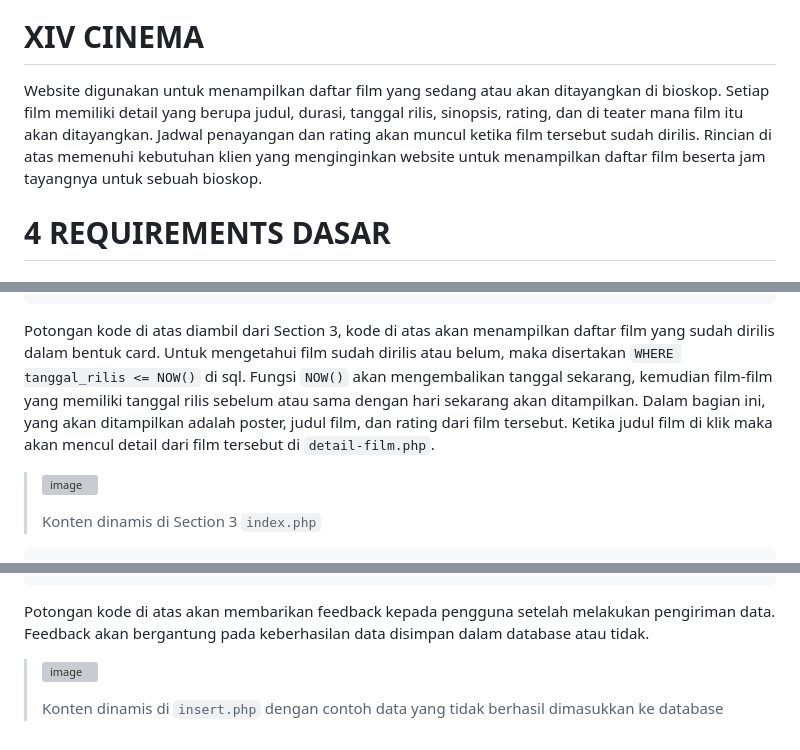
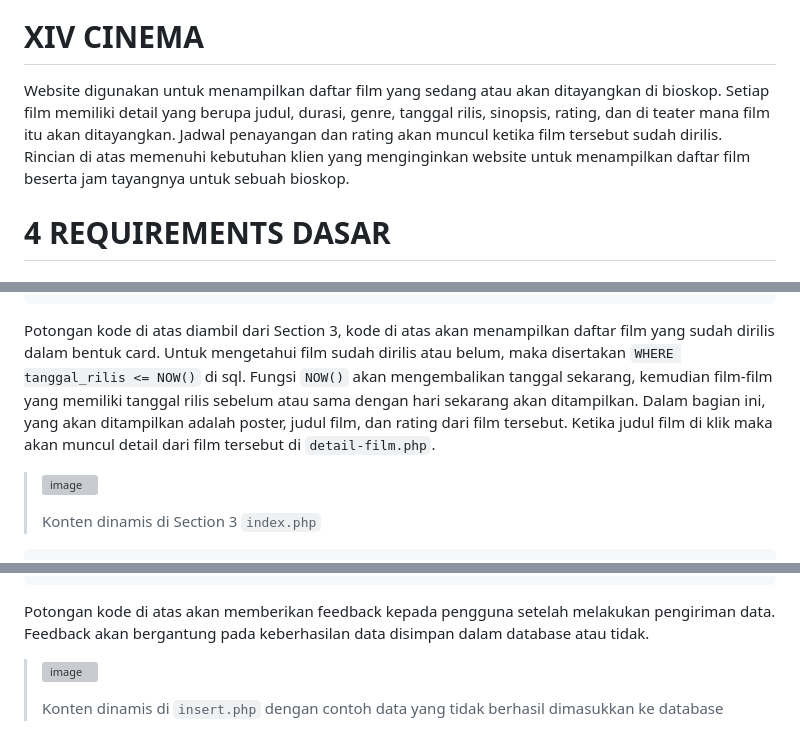
Before and after one commit to dwiagungfebriyanto/UASPPW1_22-493887-SV-20746_XIV-CINEMA, a Markdown page: README.md, 3 parts joined by grey strips. Drawn GitHub-style; grey boxes are pictures that could not be loaded.

````diff
--- a/README.md
+++ b/README.md
@@ -1,7 +1,7 @@
 ### Dwi Agung Febriyanto (22/493887/SV/20746)
 
 # XIV CINEMA
-Website digunakan untuk menampilkan daftar film yang sedang atau akan ditayangkan di bioskop. Setiap film memiliki detail yang berupa judul, durasi, tanggal rilis, sinopsis, rating, dan di teater mana film itu akan ditayangkan. Jadwal penayangan dan rating akan muncul ketika film tersebut sudah dirilis. Rincian di atas memenuhi kebutuhan klien yang menginginkan website untuk menampilkan daftar film beserta jam tayangnya untuk sebuah bioskop.
+Website digunakan untuk menampilkan daftar film yang sedang atau akan ditayangkan di bioskop. Setiap film memiliki detail yang berupa judul, durasi, genre, tanggal rilis, sinopsis, rating, dan di teater mana film itu akan ditayangkan. Jadwal penayangan dan rating akan muncul ketika film tersebut sudah dirilis. Rincian di atas memenuhi kebutuhan klien yang menginginkan website untuk menampilkan daftar film beserta jam tayangnya untuk sebuah bioskop.
 
 # 4 REQUIREMENTS DASAR
 ## Desain rapi mengikuti kaidah atau prinsip desain
@@ -243,7 +249,7 @@
     }
 ?>
 ```
-Potongan kode di atas diambil dari Section 3, kode di atas akan menampilkan daftar film yang sudah dirilis dalam bentuk card. Untuk mengetahui film sudah dirilis atau belum, maka disertakan ```WHERE tanggal_rilis <= NOW()``` di sql. Fungsi ```NOW()``` akan mengembalikan tanggal sekarang, kemudian film-film yang memiliki tanggal rilis sebelum atau sama dengan hari sekarang akan ditampilkan. Dalam bagian ini, yang akan ditampilkan adalah poster, judul film, dan rating dari film tersebut. Ketika judul film di klik maka akan mencul detail dari film tersebut di ```detail-film.php```.
+Potongan kode di atas diambil dari Section 3, kode di atas akan menampilkan daftar film yang sudah dirilis dalam bentuk card. Untuk mengetahui film sudah dirilis atau belum, maka disertakan ```WHERE tanggal_rilis <= NOW()``` di sql. Fungsi ```NOW()``` akan mengembalikan tanggal sekarang, kemudian film-film yang memiliki tanggal rilis sebelum atau sama dengan hari sekarang akan ditampilkan. Dalam bagian ini, yang akan ditampilkan adalah poster, judul film, dan rating dari film tersebut. Ketika judul film di klik maka akan muncul detail dari film tersebut di ```detail-film.php```.
 > ![image](https://github.com/dwiagungfebriyanto/UASPPW1_22-493887-SV-20746_XIV-CINEMA/assets/126530985/88ed0d22-de03-41bb-9d1e-bbd7e2a25cf2)
 >
 > Konten dinamis di Section 3 ```index.php```
@@ -404,7 +410,7 @@ Potongan kode di atas akan menampilkan hasil pencarian dari keyword yang telah d
     }
 ?>
 ```
-Potongan kode di atas akan membarikan feedback kepada pengguna setelah melakukan pengiriman data. Feedback akan bergantung pada keberhasilan data disimpan dalam database atau tidak.
+Potongan kode di atas akan memberikan feedback kepada pengguna setelah melakukan pengiriman data. Feedback akan bergantung pada keberhasilan data disimpan dalam database atau tidak.
 > ![image](https://github.com/dwiagungfebriyanto/UASPPW1_22-493887-SV-20746_XIV-CINEMA/assets/126530985/91f51a7c-25db-4cbd-8135-61854ccb8193)
 >
 > Konten dinamis di ```insert.php``` dengan contoh data yang tidak berhasil dimasukkan ke database
````
Also changed, not shown: other parts of README.md (+14 -8 lines).
